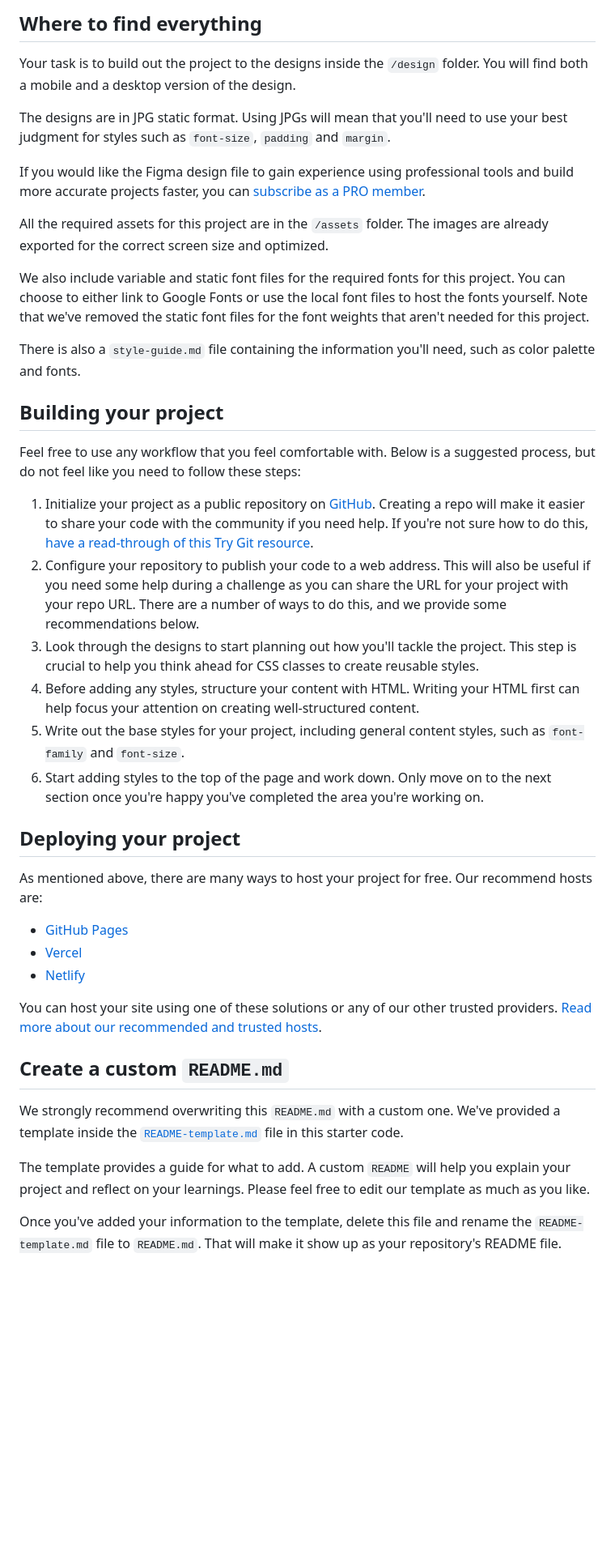
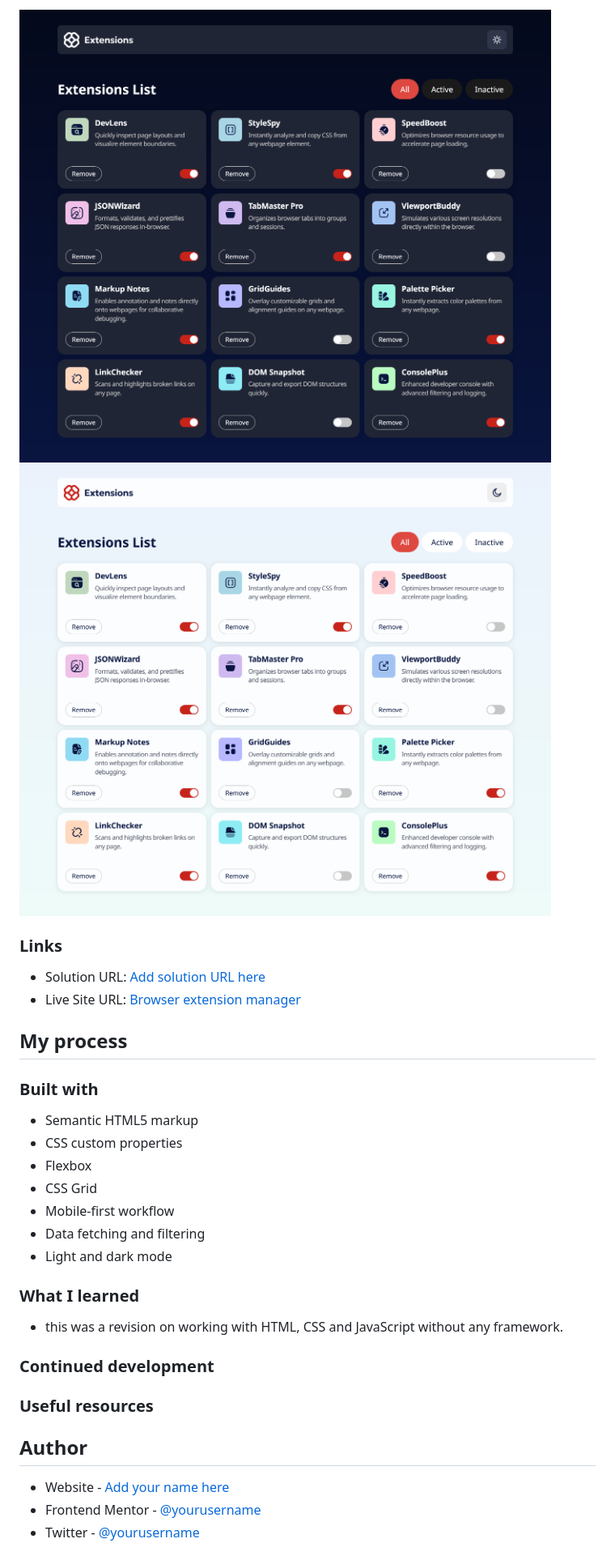
Before and after one commit to ChamuMutezva/browser-extensions-manager, a Markdown page: README.md, the part around the change printed below. Shown: that part at 81% size. GitHub-like rendering; pictures changed too: assets/browser-ext-dark-mode.png (added), assets/browser-ext-light-mode.png (added); blank space fills up the shorter version.

```diff
--- a/README.md
+++ b/README.md
@@ -31,44 +33,35 @@ Want some support on the challenge? [Join our community](https://www.frontendmen
 
-## Where to find everything
+![Dark mode](assets/browser-ext-dark-mode.png)
+![Light mode](assets/browser-ext-light-mode.png)
 
-Your task is to build out the project to the designs inside the `/design` folder. You will find both a mobile and a desktop version of the design.
+### Links
 
-The designs are in JPG static format. Using JPGs will mean that you'll need to use your best judgment for styles such as `font-size`, `padding` and `margin`.
+- Solution URL: [Add solution URL here](https://your-solution-url.com)
+- Live Site URL: [Browser extension manager](https://browser-extensions-manager-mu.vercel.app/)
 
-If you would like the Figma design file to gain experience using professional tools and build more accurate projects faster, you can [subscribe as a PRO member](https://www.frontendmentor.io/pro).
+## My process
 
-All the required assets for this project are in the `/assets` folder. The images are already exported for the correct screen size and optimized.
+### Built with
 
-We also include variable and static font files for the required fonts for this project. You can choose to either link to Google Fonts or use the local font files to host the fonts yourself. Note that we've removed the static font files for the font weights that aren't needed for this project.
+- Semantic HTML5 markup
+- CSS custom properties
+- Flexbox
+- CSS Grid
+- Mobile-first workflow
+- Data fetching and filtering
+- Light and dark mode
 
-There is also a `style-guide.md` file containing the information you'll need, such as color palette and fonts.
+### What I learned
 
-## Building your project
+- this was a revision on working with HTML, CSS and JavaScript  without any framework.
 
-Feel free to use any workflow that you feel comfortable with. Below is a suggested process, but do not feel like you need to follow these steps:
+### Continued development
 
-1. Initialize your project as a public repository on [GitHub](https://github.com/). Creating a repo will make it easier to share your code with the community if you need help. If you're not sure how to do this, [have a read-through of this Try Git resource](https://try.github.io/).
-2. Configure your repository to publish your code to a web address. This will also be useful if you need some help during a challenge as you can share the URL for your project with your repo URL. There are a number of ways to do this, and we provide some recommendations below.
-3. Look through the designs to start planning out how you'll tackle the project. This step is crucial to help you think ahead for CSS classes to create reusable styles.
-4. Before adding any styles, structure your content with HTML. Writing your HTML first can help focus your attention on creating well-structured content.
-5. Write out the base styles for your project, including general content styles, such as `font-family` and `font-size`.
-6. Start adding styles to the top of the page and work down. Only move on to the next section once you're happy you've completed the area you're working on.
+### Useful resources
 
-## Deploying your project
+## Author
 
-As mentioned above, there are many ways to host your project for free. Our recommend hosts are:
+- Website - [Add your name here](https://www.your-site.com)
+- Frontend Mentor - [@yourusername](https://www.frontendmentor.io/profile/yourusername)
+- Twitter - [@yourusername](https://www.twitter.com/yourusername)
 
-- [GitHub Pages](https://pages.github.com/)
-- [Vercel](https://vercel.com/)
-- [Netlify](https://www.netlify.com/)
-
-You can host your site using one of these solutions or any of our other trusted providers. [Read more about our recommended and trusted hosts](https://medium.com/frontend-mentor/frontend-mentor-trusted-hosting-providers-bf000dfebe).
-
-## Create a custom `README.md`
-
-We strongly recommend overwriting this `README.md` with a custom one. We've provided a template inside the [`README-template.md`](./README-template.md) file in this starter code.
-
-The template provides a guide for what to add. A custom `README` will help you explain your project and reflect on your learnings. Please feel free to edit our template as much as you like.
-
-Once you've added your information to the template, delete this file and rename the `README-template.md` file to `README.md`. That will make it show up as your repository's README file.
-
```
Also changed, not shown: other parts of README.md (+19 -42 lines), README-template.md (deleted, +0 -115 lines), 2 other files.
